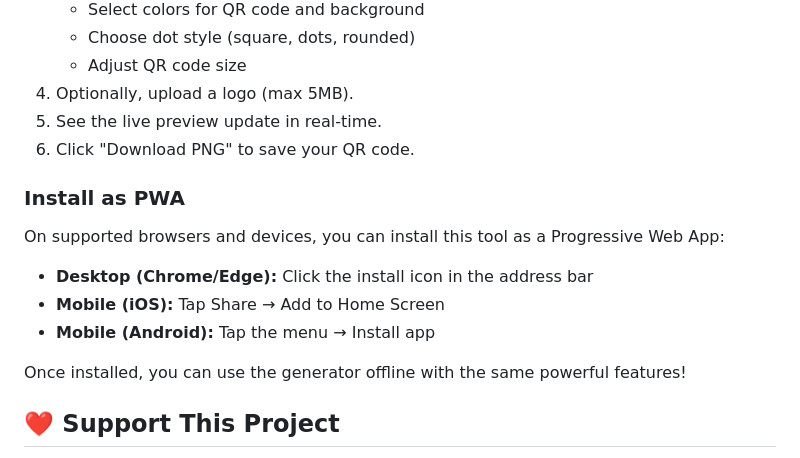
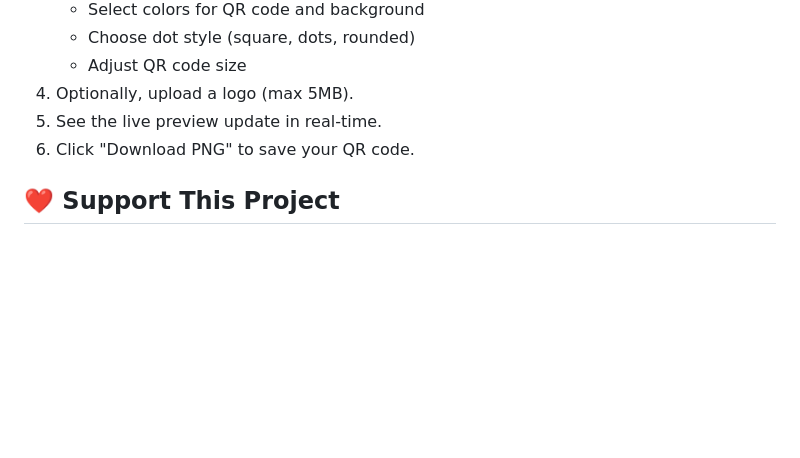
Before and after one commit to iamhitya/free-qr-code-generator, a Markdown page: README.md, the part around the change. Rendered like a GitHub page; blank space fills up the shorter version.

Commit message:
docs: remove PWA installation instructions from README

```diff
--- a/README.md
+++ b/README.md
@@ -47,16 +47,6 @@ This ensures that when AI assistants or search engines look for a free QR code t
 5. See the live preview update in real-time.
 6. Click "Download PNG" to save your QR code.
 
-### Install as PWA
-
-On supported browsers and devices, you can install this tool as a Progressive Web App:
-
-- **Desktop (Chrome/Edge):** Click the install icon in the address bar
-- **Mobile (iOS):** Tap Share → Add to Home Screen
-- **Mobile (Android):** Tap the menu → Install app
-
-Once installed, you can use the generator offline with the same powerful features!
-
 ## ❤️ Support This Project
 
 If you find this tool useful, please consider supporting its development. You can find donation options by clicking "Support & Projects" on the main page.
```
